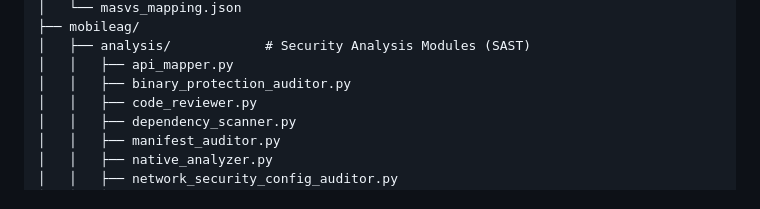
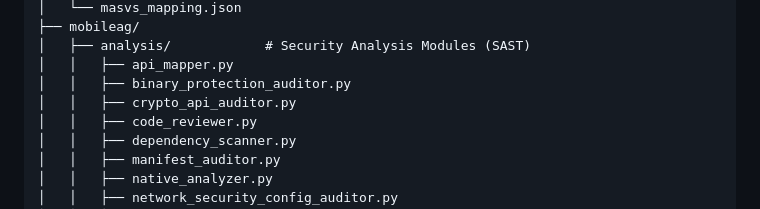
Before and after one commit to shambhu332/Mobile_Ag, a Markdown page: ARCHITECTURE.md, the part around one of its changes. Rendered like a GitHub page.

```diff
--- a/ARCHITECTURE.md
+++ b/ARCHITECTURE.md
@@ -62,6 +63,7 @@ Mobile_Ag/
 │   ├── analysis/            # Security Analysis Modules (SAST)
 │   │   ├── api_mapper.py
 │   │   ├── binary_protection_auditor.py
+│   │   ├── crypto_api_auditor.py
 │   │   ├── code_reviewer.py
 │   │   ├── dependency_scanner.py
 │   │   ├── manifest_auditor.py
```
Also changed, not shown: other parts of ARCHITECTURE.md (+2 -1 lines), README.md (+3 -1 lines).
